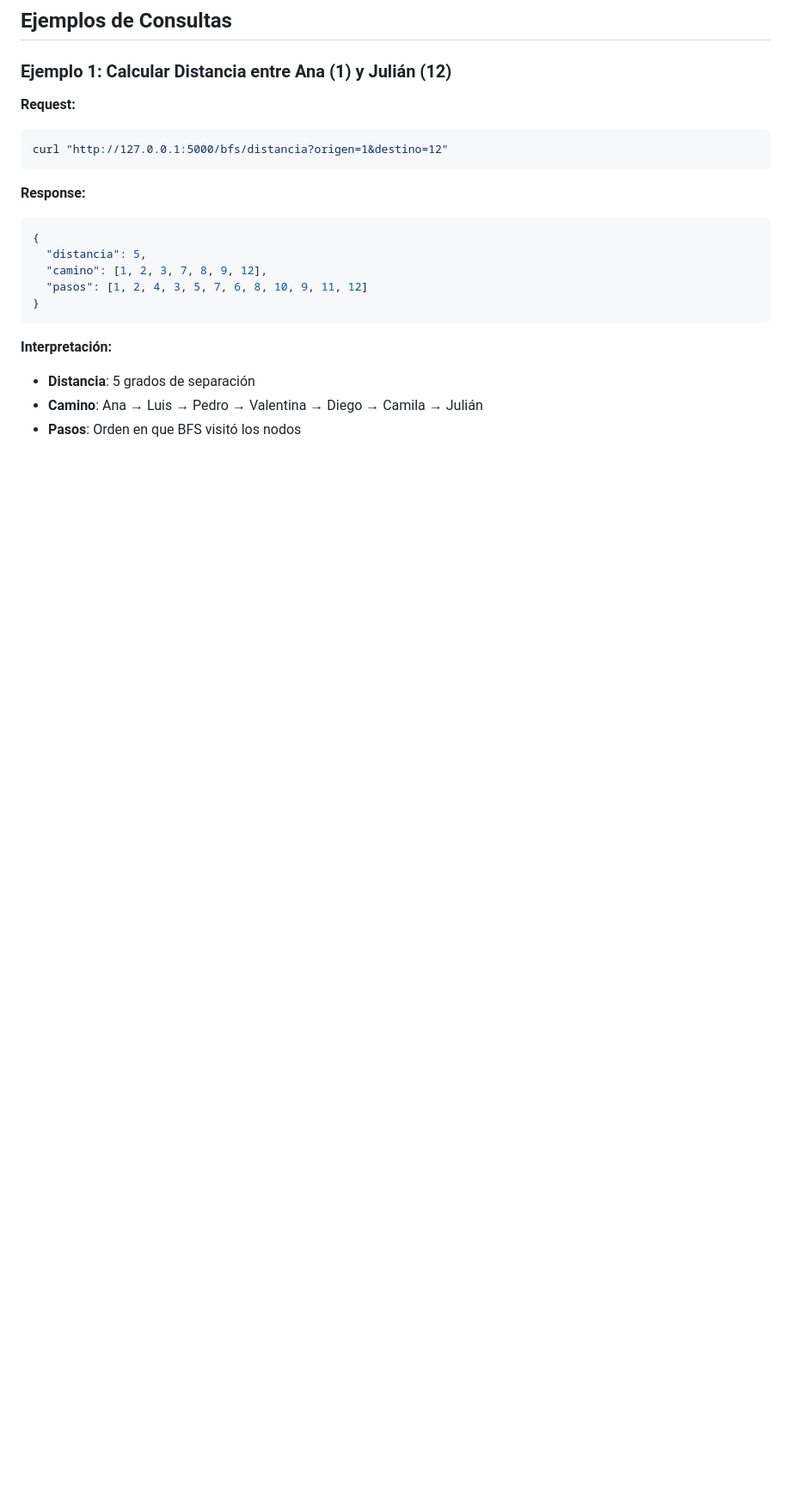
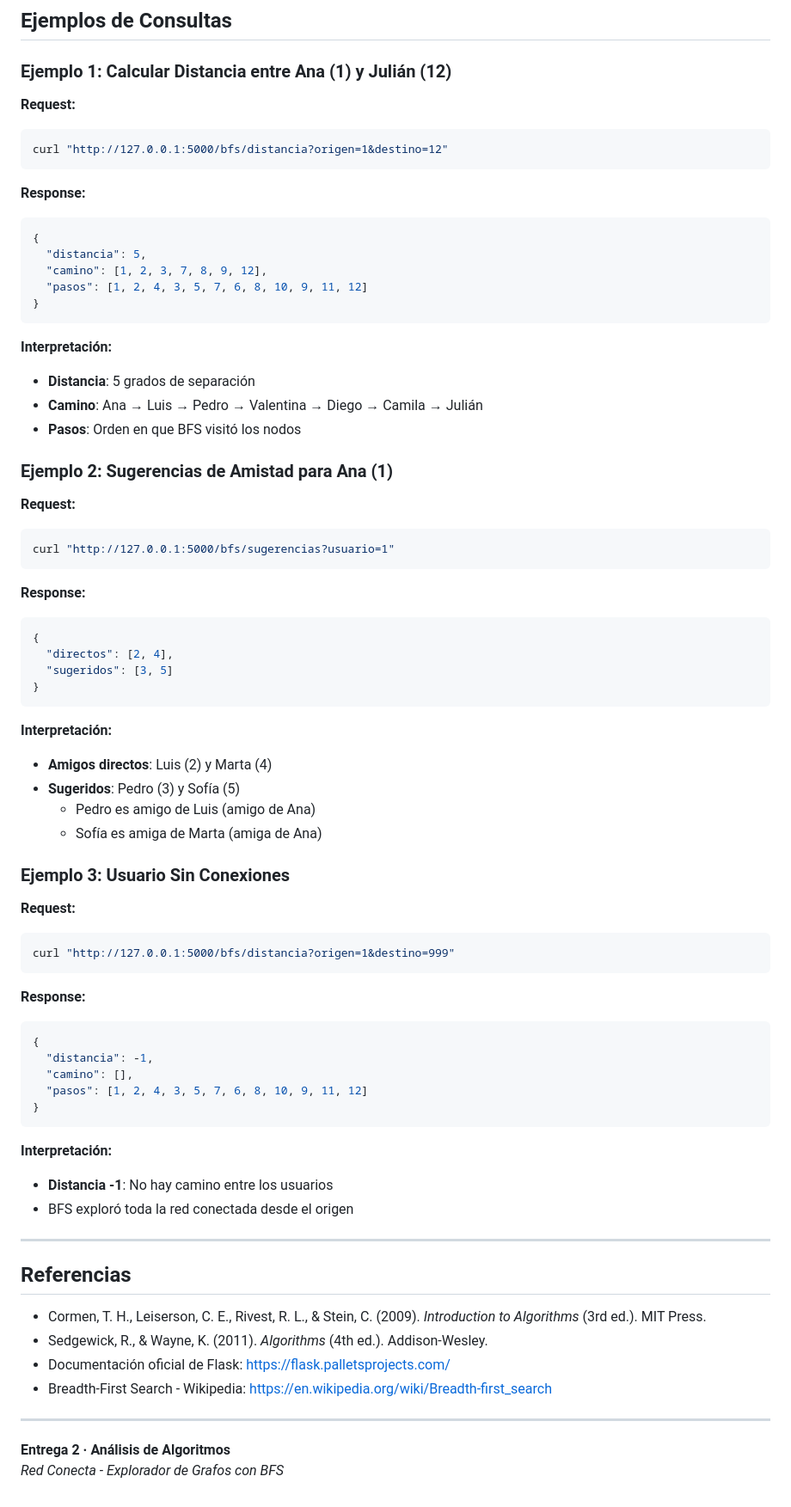
Before and after one commit to TiagoV69/Entregas-Analisis-Alg, a Markdown page: README.md, the part around the change. Shown at 86% size. Drawn GitHub-style; blank space fills up the shorter version.

Commit message:
Ejemplos y correcciones de autores

````diff
--- a/README.md
+++ b/README.md
@@ -372,3 +372,59 @@ curl "http://127.0.0.1:5000/bfs/distancia?origen=1&destino=12"
 - **Distancia**: 5 grados de separación
 - **Camino**: Ana → Luis → Pedro → Valentina → Diego → Camila → Julián
 - **Pasos**: Orden en que BFS visitó los nodos
+
+
+### Ejemplo 2: Sugerencias de Amistad para Ana (1)
+
+**Request:**
+```bash
+curl "http://127.0.0.1:5000/bfs/sugerencias?usuario=1"
+```
+
+**Response:**
+```json
+{
+  "directos": [2, 4],
+  "sugeridos": [3, 5]
+}
+```
+
+**Interpretación:**
+- **Amigos directos**: Luis (2) y Marta (4)
+- **Sugeridos**: Pedro (3) y Sofía (5)
+  - Pedro es amigo de Luis (amigo de Ana)
+  - Sofía es amiga de Marta (amiga de Ana)
+
+### Ejemplo 3: Usuario Sin Conexiones
+
+**Request:**
+```bash
+curl "http://127.0.0.1:5000/bfs/distancia?origen=1&destino=999"
+```
+
+**Response:**
+```json
+{
+  "distancia": -1,
+  "camino": [],
+  "pasos": [1, 2, 4, 3, 5, 7, 6, 8, 10, 9, 11, 12]
+}
+```
+
+**Interpretación:**
+- **Distancia -1**: No hay camino entre los usuarios
+- BFS exploró toda la red conectada desde el origen
+
+---
+
+## Referencias
+
+- Cormen, T. H., Leiserson, C. E., Rivest, R. L., & Stein, C. (2009). *Introduction to Algorithms* (3rd ed.). MIT Press.
+- Sedgewick, R., & Wayne, K. (2011). *Algorithms* (4th ed.). Addison-Wesley.
+- Documentación oficial de Flask: https://flask.palletsprojects.com/
+- Breadth-First Search - Wikipedia: https://en.wikipedia.org/wiki/Breadth-first_search
+
+---
+
+**Entrega 2 · Análisis de Algoritmos**
+*Red Conecta - Explorador de Grafos con BFS*
````
